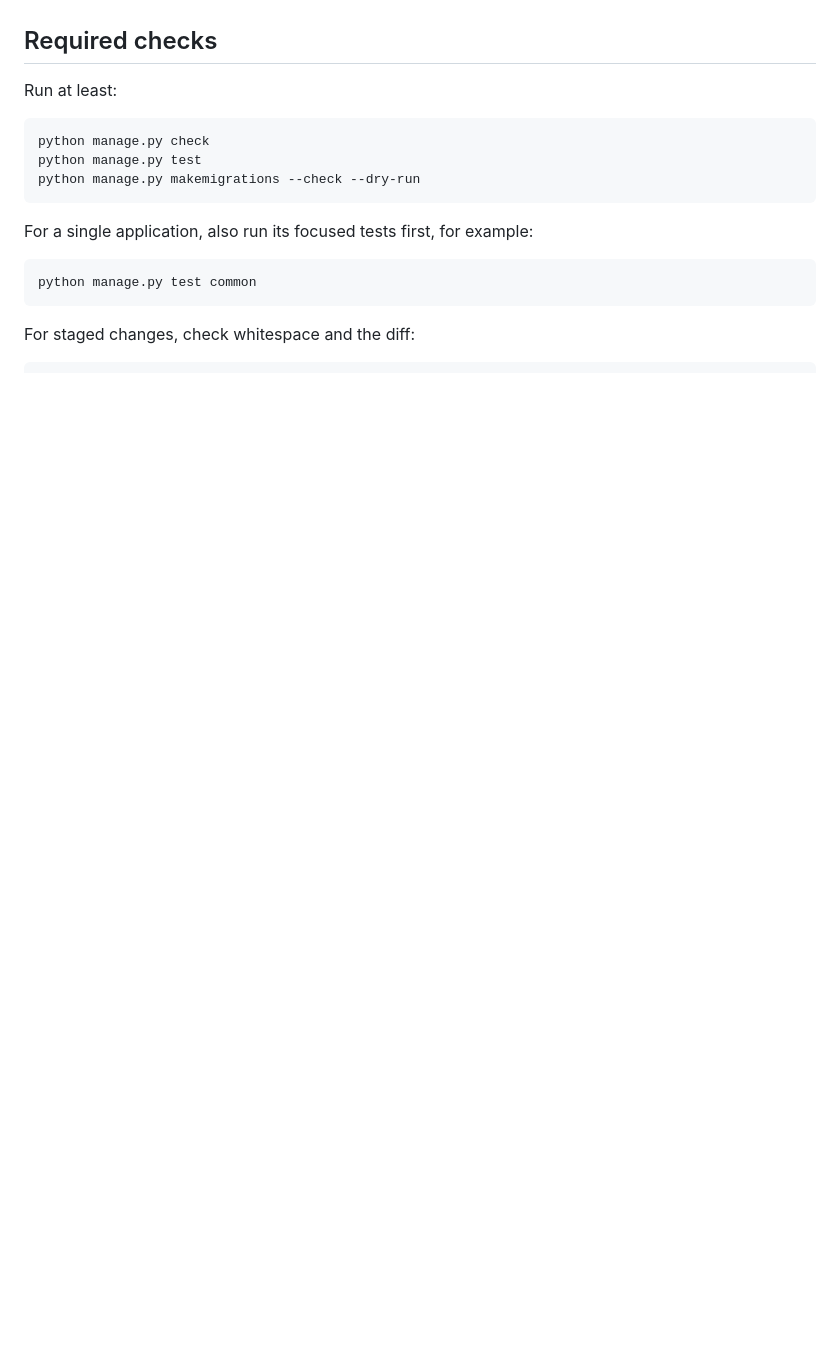
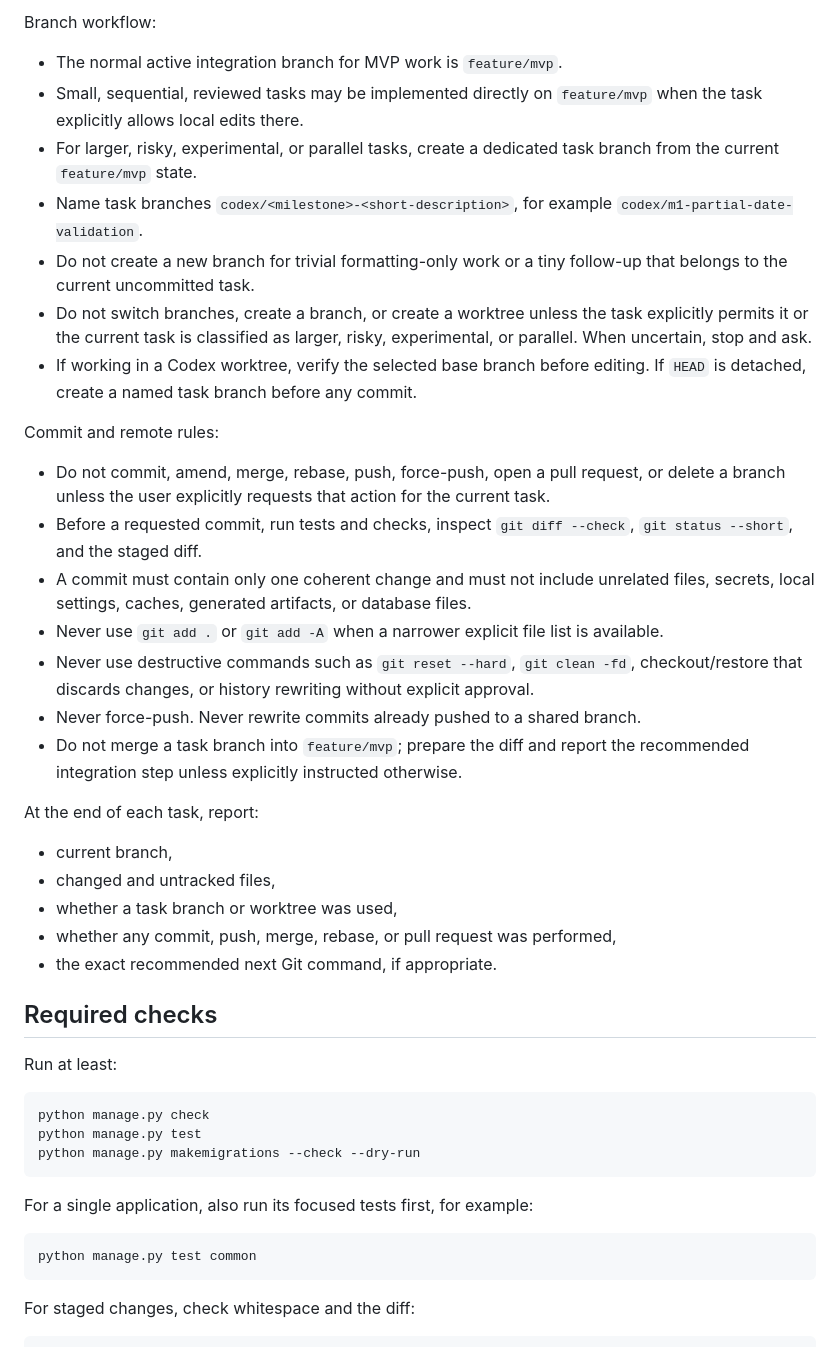
Before and after one commit to manicap/Stemma, a Markdown page: AGENTS.md, the part around one of its changes. Drawn GitHub-style; blank space fills up the shorter version.

```diff
--- a/AGENTS.md
+++ b/AGENTS.md
@@ -87,3 +131,31 @@ Before a larger architectural decision, stop and request approval. If needed, id
+Branch workflow:
+
+- The normal active integration branch for MVP work is `feature/mvp`.
+- Small, sequential, reviewed tasks may be implemented directly on `feature/mvp` when the task explicitly allows local edits there.
+- For larger, risky, experimental, or parallel tasks, create a dedicated task branch from the current `feature/mvp` state.
+- Name task branches `codex/<milestone>-<short-description>`, for example `codex/m1-partial-date-validation`.
+- Do not create a new branch for trivial formatting-only work or a tiny follow-up that belongs to the current uncommitted task.
+- Do not switch branches, create a branch, or create a worktree unless the task explicitly permits it or the current task is classified as larger, risky, experimental, or parallel. When uncertain, stop and ask.
+- If working in a Codex worktree, verify the selected base branch before editing. If `HEAD` is detached, create a named task branch before any commit.
+
+Commit and remote rules:
+
+- Do not commit, amend, merge, rebase, push, force-push, open a pull request, or delete a branch unless the user explicitly requests that action for the current task.
+- Before a requested commit, run tests and checks, inspect `git diff --check`, `git status --short`, and the staged diff.
+- A commit must contain only one coherent change and must not include unrelated files, secrets, local settings, caches, generated artifacts, or database files.
+- Never use `git add .` or `git add -A` when a narrower explicit file list is available.
+- Never use destructive commands such as `git reset --hard`, `git clean -fd`, checkout/restore that discards changes, or history rewriting without explicit approval.
+- Never force-push. Never rewrite commits already pushed to a shared branch.
+- Do not merge a task branch into `feature/mvp`; prepare the diff and report the recommended integration step unless explicitly instructed otherwise.
+
+At the end of each task, report:
+
+- current branch,
+- changed and untracked files,
+- whether a task branch or worktree was used,
+- whether any commit, push, merge, rebase, or pull request was performed,
+- the exact recommended next Git command, if appropriate.
+
 ## Required checks
 
 Run at least:
```
Also changed, not shown: other parts of AGENTS.md (+44 -0 lines).
